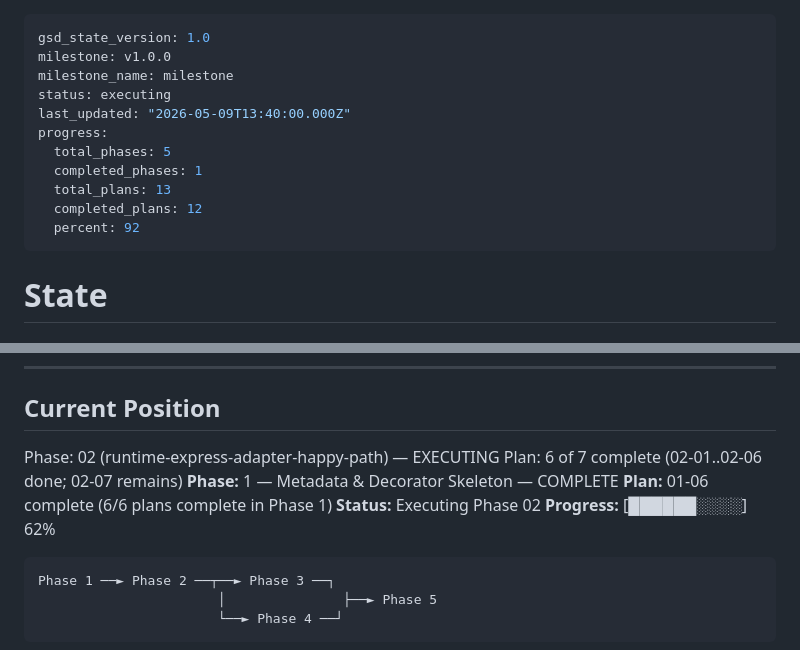
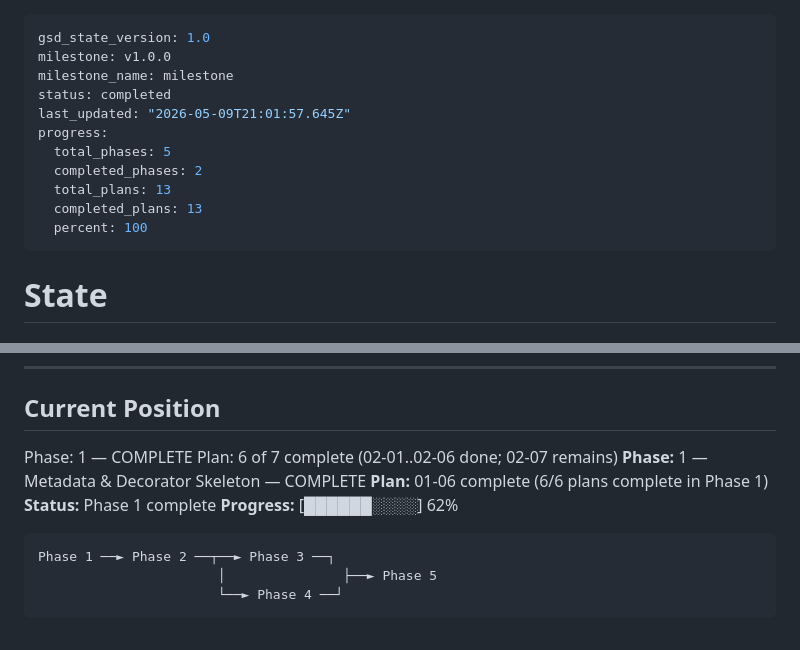
Before and after one commit to nirajk77777/express-rest-decorators, a Markdown page: .planning/STATE.md, 2 parts joined by grey strips. Rendered like a GitHub page.

````diff
--- a/.planning/STATE.md
+++ b/.planning/STATE.md
@@ -2,14 +2,14 @@
 gsd_state_version: 1.0
 milestone: v1.0.0
 milestone_name: milestone
-status: executing
-last_updated: "2026-05-09T13:40:00.000Z"
+status: completed
+last_updated: "2026-05-09T21:01:57.645Z"
 progress:
   total_phases: 5
-  completed_phases: 1
+  completed_phases: 2
   total_plans: 13
-  completed_plans: 12
-  percent: 92
+  completed_plans: 13
+  percent: 100
 ---
 
 # State
@@ -39,11 +39,11 @@ progress:
 
 ## Current Position
 
-Phase: 02 (runtime-express-adapter-happy-path) — EXECUTING
+Phase: 1 — COMPLETE
 Plan: 6 of 7 complete (02-01..02-06 done; 02-07 remains)
 **Phase:** 1 — Metadata & Decorator Skeleton — COMPLETE
 **Plan:** 01-06 complete (6/6 plans complete in Phase 1)
-**Status:** Executing Phase 02
+**Status:** Phase 1 complete
 **Progress:** [██████░░░░] 62%
 
 ```
````
